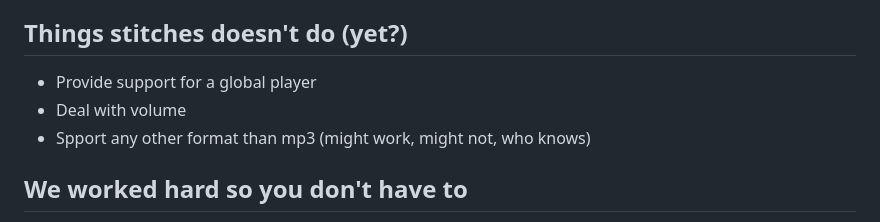
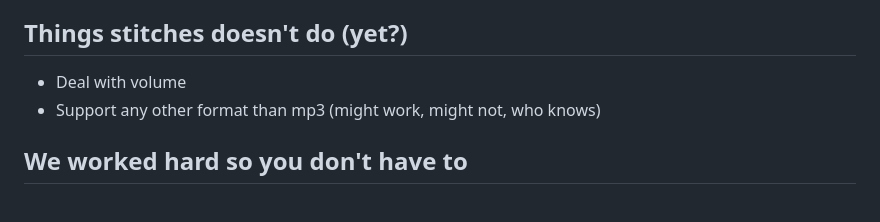
Before and after one commit to sudara/stitches, a Markdown page: README.md, the part around the change. Rendered like a GitHub page.

Commit message:
README: drop 'global player' from not-yet list (Player ships in 2.0)

```diff
--- a/README.md
+++ b/README.md
@@ -30,9 +30,8 @@ This is what stitches assumes your default case is:
 
 ## Things stitches doesn't do (yet?)
 
-- Provide support for a global player
 - Deal with volume
-- Spport any other format than mp3 (might work, might not, who knows)
+- Support any other format than mp3 (might work, might not, who knows)
 
 ## We worked hard so you don't have to
 
```
